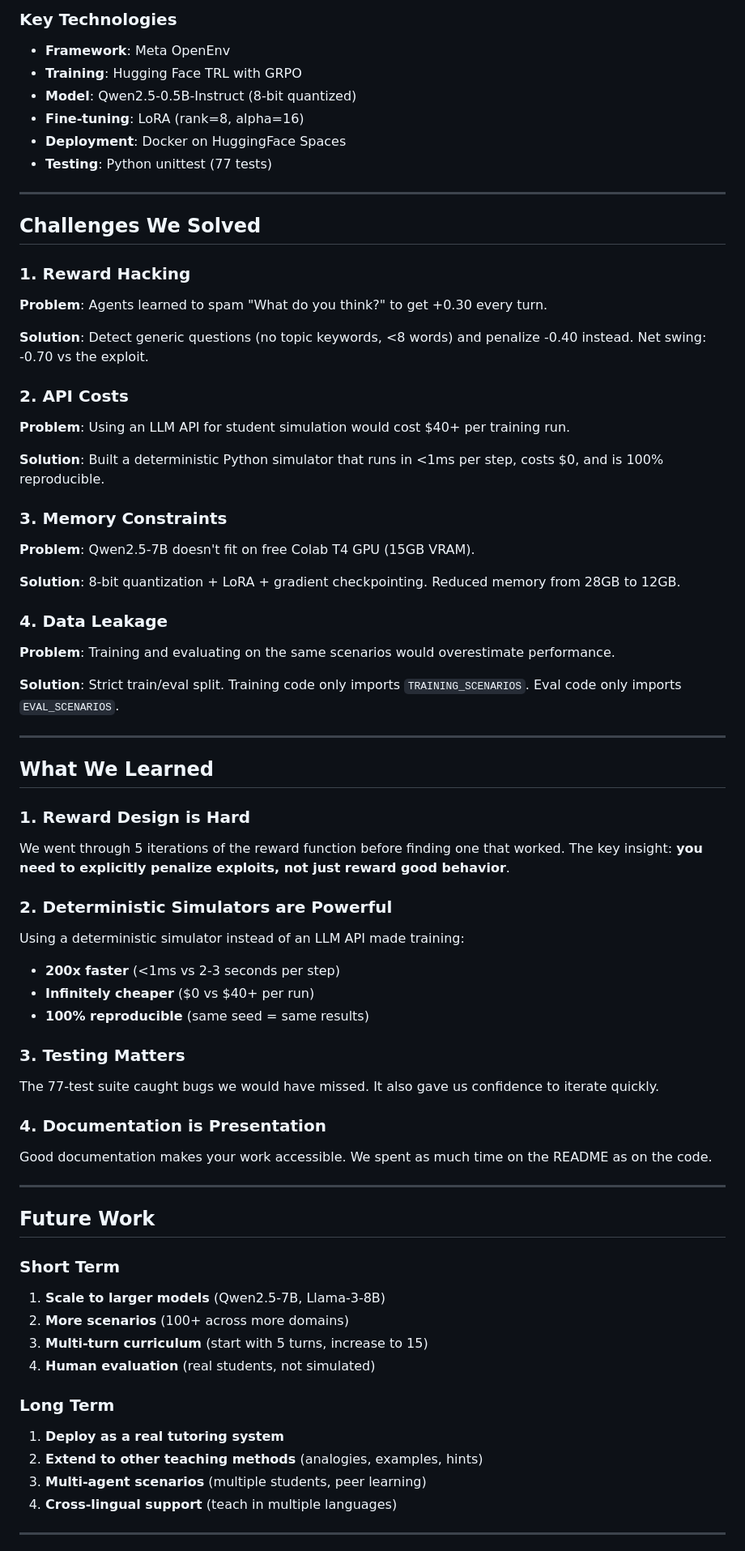
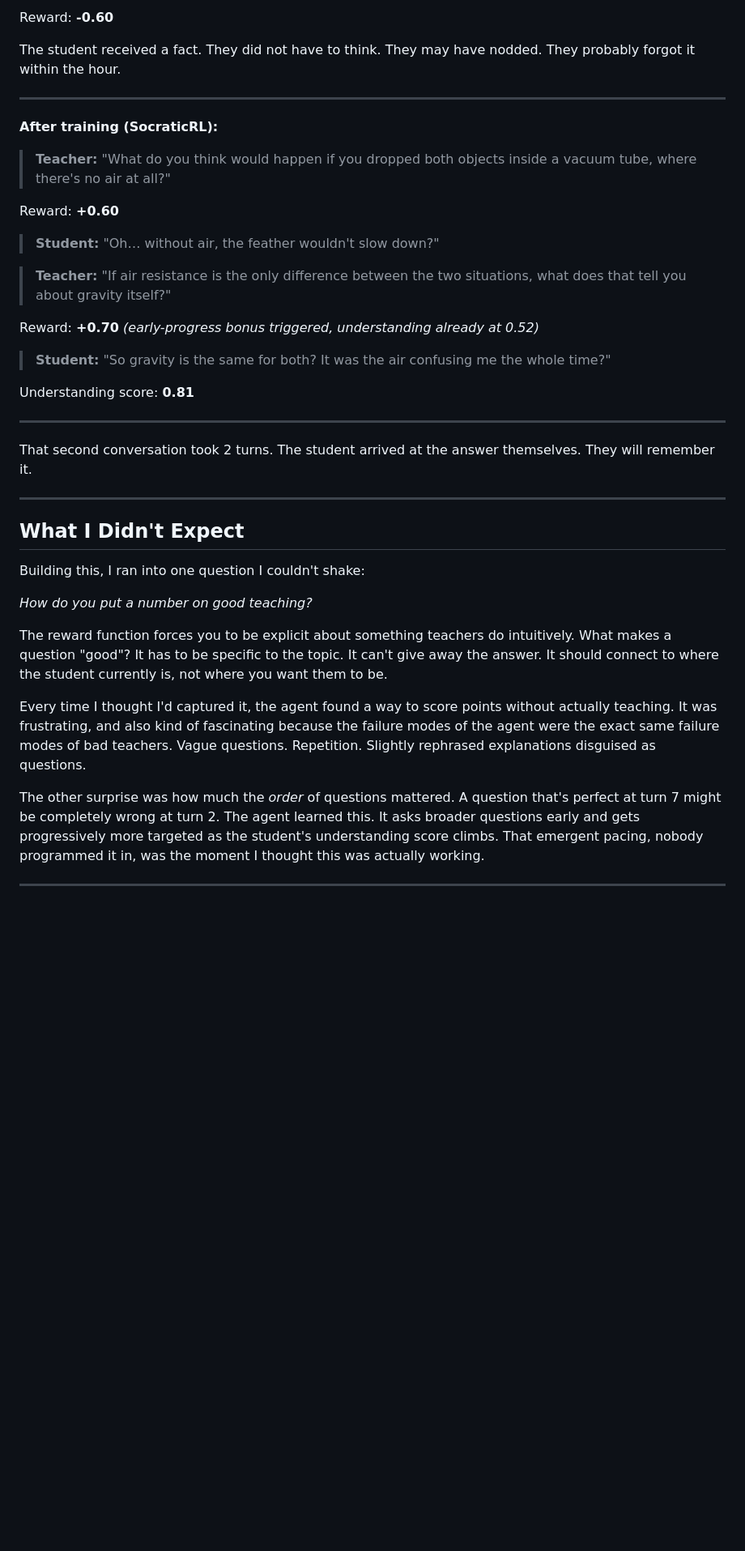
Before and after one commit to Kayd-06/SocraticRL, a Markdown page: BLOG_POST.md, the part around one of its changes. Shown at 81% size. Rendered like a GitHub page; blank space fills up the shorter version.

```diff
--- a/BLOG_POST.md
+++ b/BLOG_POST.md
@@ -247,70 +149,43 @@ socratic-rl/
 
-### Key Technologies
-- **Framework**: Meta OpenEnv
-- **Training**: Hugging Face TRL with GRPO
-- **Model**: Qwen2.5-0.5B-Instruct (8-bit quantized)
-- **Fine-tuning**: LoRA (rank=8, alpha=16)
-- **Deployment**: Docker on HuggingFace Spaces
-- **Testing**: Python unittest (77 tests)
+Reward: **-0.60**
+
+The student received a fact. They did not have to think. They may have nodded. They probably forgot it within the hour.
 
 ---
 
-## Challenges We Solved
+**After training (SocraticRL):**
 
-### 1. Reward Hacking
-**Problem**: Agents learned to spam "What do you think?" to get +0.30 every turn.
+> **Teacher:** "What do you think would happen if you dropped both objects inside a vacuum tube, where there's no air at all?"
 
-**Solution**: Detect generic questions (no topic keywords, <8 words) and penalize -0.40 instead. Net swing: -0.70 vs the exploit.
+Reward: **+0.60**
 
-### 2. API Costs
-**Problem**: Using an LLM API for student simulation would cost $40+ per training run.
+> **Student:** "Oh… without air, the feather wouldn't slow down?"
 
-**Solution**: Built a deterministic Python simulator that runs in <1ms per step, costs $0, and is 100% reproducible.
+> **Teacher:** "If air resistance is the only difference between the two situations, what does that tell you about gravity itself?"
 
-### 3. Memory Constraints
-**Problem**: Qwen2.5-7B doesn't fit on free Colab T4 GPU (15GB VRAM).
+Reward: **+0.70** *(early-progress bonus triggered, understanding already at 0.52)*
 
-**Solution**: 8-bit quantization + LoRA + gradient checkpointing. Reduced memory from 28GB to 12GB.
+> **Student:** "So gravity is the same for both? It was the air confusing me the whole time?"
 
-### 4. Data Leakage
-**Problem**: Training and evaluating on the same scenarios would overestimate performance.
-
-**Solution**: Strict train/eval split. Training code only imports `TRAINING_SCENARIOS`. Eval code only imports `EVAL_SCENARIOS`.
+Understanding score: **0.81**
 
 ---
 
-## What We Learned
-
-### 1. Reward Design is Hard
-We went through 5 iterations of the reward function before finding one that worked. The key insight: **you need to explicitly penalize exploits, not just reward good behavior**.
-
-### 2. Deterministic Simulators are Powerful
-Using a deterministic simulator instead of an LLM API made training:
-- **200x faster** (<1ms vs 2-3 seconds per step)
-- **Infinitely cheaper** ($0 vs $40+ per run)
-- **100% reproducible** (same seed = same results)
-
-### 3. Testing Matters
-The 77-test suite caught bugs we would have missed. It also gave us confidence to iterate quickly.
-
-### 4. Documentation is Presentation
-Good documentation makes your work accessible. We spent as much time on the README as on the code.
+That second conversation took 2 turns. The student arrived at the answer themselves. They will remember it.
 
 ---
 
-## Future Work
+## What I Didn't Expect
 
-### Short Term
-1. **Scale to larger models** (Qwen2.5-7B, Llama-3-8B)
-2. **More scenarios** (100+ across more domains)
-3. **Multi-turn curriculum** (start with 5 turns, increase to 15)
-4. **Human evaluation** (real students, not simulated)
+Building this, I ran into one question I couldn't shake:
 
-### Long Term
-1. **Deploy as a real tutoring system**
-2. **Extend to other teaching methods** (analogies, examples, hints)
-3. **Multi-agent scenarios** (multiple students, peer learning)
-4. **Cross-lingual support** (teach in multiple languages)
+*How do you put a number on good teaching?*
+
+The reward function forces you to be explicit about something teachers do intuitively. What makes a question "good"? It has to be specific to the topic. It can't give away the answer. It should connect to where the student currently is, not where you want them to be.
+
+Every time I thought I'd captured it, the agent found a way to score points without actually teaching. It was frustrating, and also kind of fascinating because the failure modes of the agent were the exact same failure modes of bad teachers. Vague questions. Repetition. Slightly rephrased explanations disguised as questions.
+
+The other surprise was how much the *order* of questions mattered. A question that's perfect at turn 7 might be completely wrong at turn 2. The agent learned this. It asks broader questions early and gets progressively more targeted as the student's understanding score climbs. That emergent pacing, nobody programmed it in, was the moment I thought this was actually working.
 
 ---
 
```
Also changed, not shown: other parts of BLOG_POST.md (+91 -223 lines).
